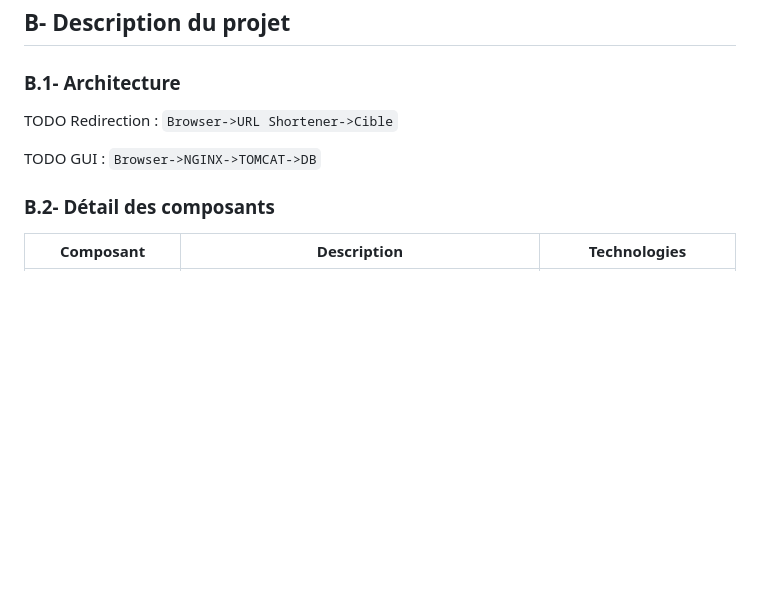
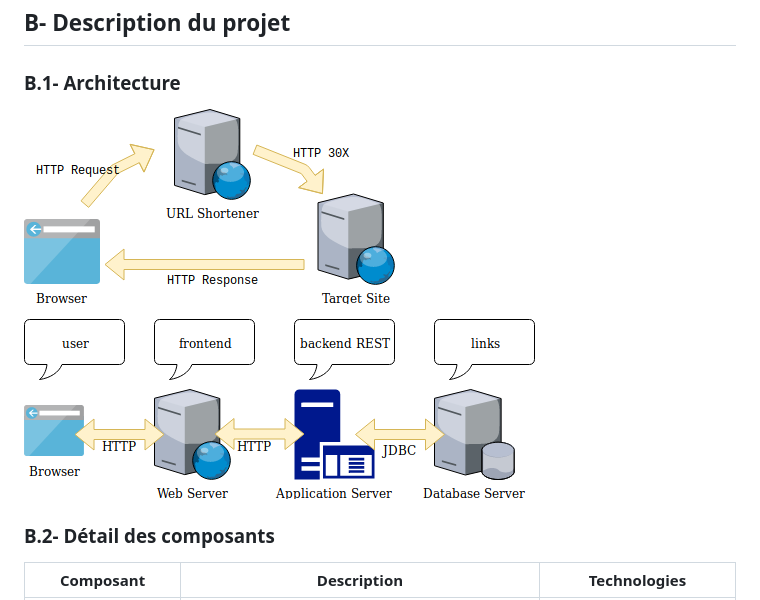
Before and after one commit to LeBezout/intranet-url-shortener, a Markdown page: README_fr.md, the part around the change. Drawn GitHub-style; pictures changed too: docs/url-shortener-archi.png (added), docs/url-shortener-redirect.png (added); blank space fills up the shorter version.

```diff
--- a/README_fr.md
+++ b/README_fr.md
@@ -44,9 +44,9 @@ C'est tout l'intérêt de ce projet de pouvoir être déployé facilement (via d
 
 ### B.1- Architecture
 
-TODO Redirection :  `Browser->URL Shortener->Cible`
+![redirection](docs/url-shortener-redirect.png)
 
-TODO GUI : `Browser->NGINX->TOMCAT->DB`
+![archi](docs/url-shortener-archi.png)
 
 ### B.2- Détail des composants
 
```
Also changed, not shown: README.md (+3 -2 lines), 3 other files.
